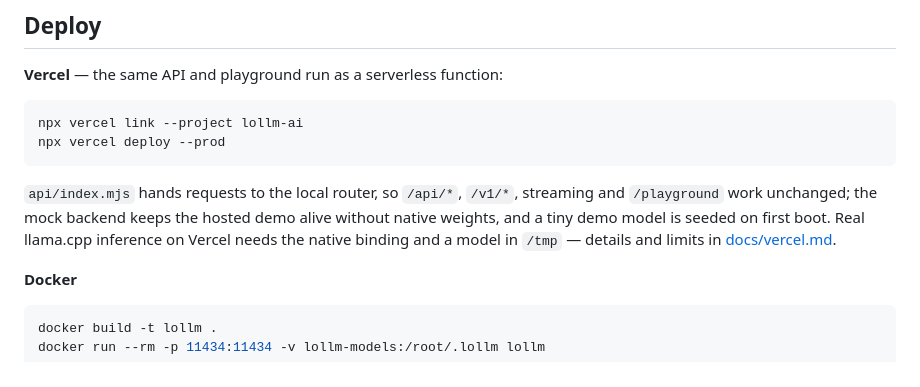
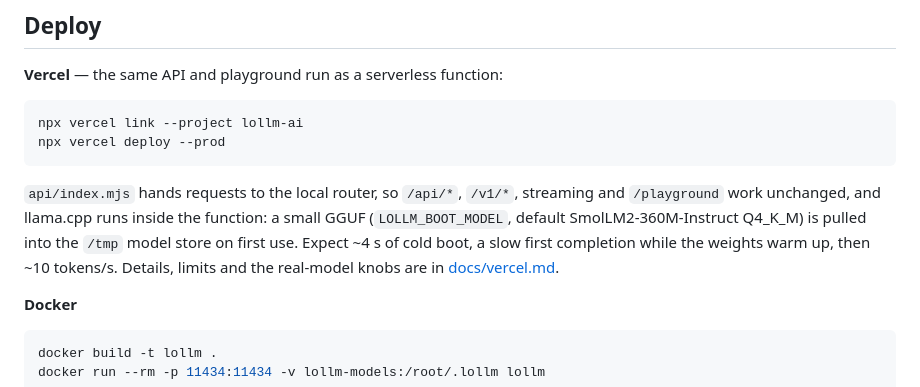
Before and after one commit to xiaoajinid-bot/lollm, a Markdown page: README.md, the part around the change. Rendered like a GitHub page.

````diff
--- a/README.md
+++ b/README.md
@@ -404,9 +404,10 @@ npx vercel deploy --prod
 ```
 
 `api/index.mjs` hands requests to the local router, so `/api/*`, `/v1/*`, streaming and
-`/playground` work unchanged; the mock backend keeps the hosted demo alive without native weights,
-and a tiny demo model is seeded on first boot. Real llama.cpp inference on Vercel needs the native
-binding and a model in `/tmp` — details and limits in [docs/vercel.md](docs/vercel.md).
+`/playground` work unchanged, and llama.cpp runs inside the function: a small GGUF
+(`LOLLM_BOOT_MODEL`, default SmolLM2-360M-Instruct Q4_K_M) is pulled into the `/tmp` model store on
+first use. Expect ~4 s of cold boot, a slow first completion while the weights warm up, then
+~10 tokens/s. Details, limits and the real-model knobs are in [docs/vercel.md](docs/vercel.md).
 
 **Docker**
 
````
Also changed, not shown: README.id.md (+4 -3 lines).
